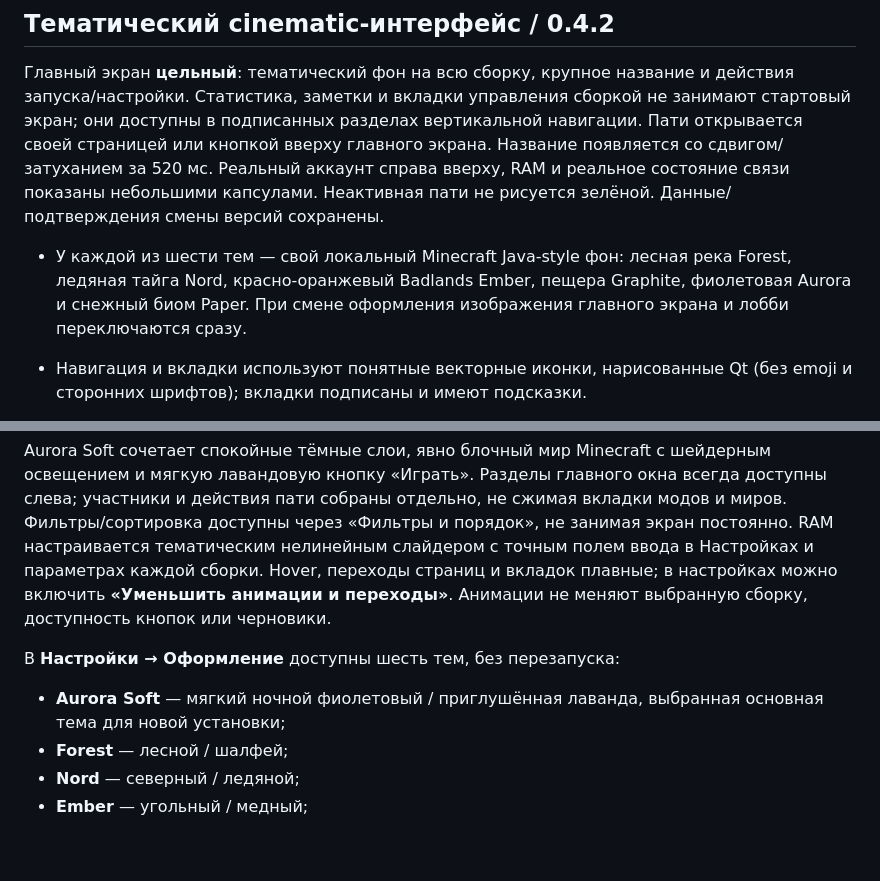
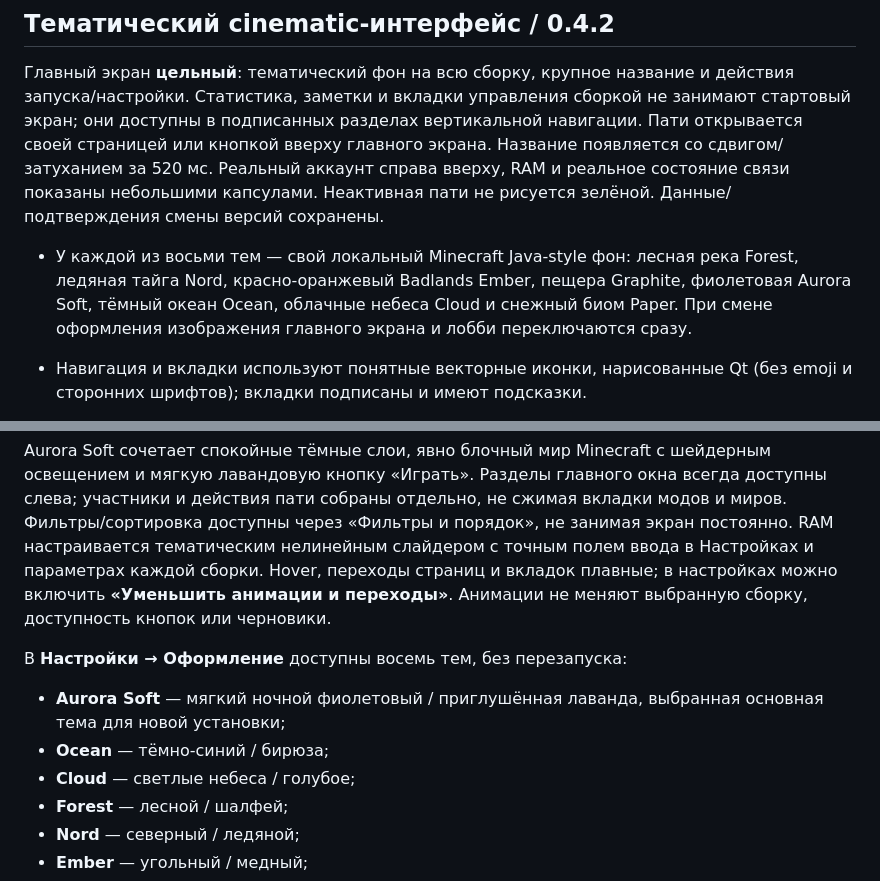
Before and after one commit to Evizka/SYNCMC, a Markdown page: README.md, 2 parts joined by grey strips. Drawn GitHub-style; blank space fills up the shorter version.

Commit message:
MCSync 0.5.8: dark Ocean and light Cloud themes
Co-authored-by: arena-agent <297053741+arena-agent@users.noreply.github.com>

```diff
--- a/README.md
+++ b/README.md
@@ -74,7 +74,7 @@
 Неактивная пати не рисуется зелёной. Данные/подтверждения смены версий сохранены.
 
 
-- У каждой из шести тем — свой локальный Minecraft Java-style фон: лесная река Forest, ледяная тайга Nord, красно-оранжевый Badlands Ember, пещера Graphite, фиолетовая Aurora и снежный биом Paper. При смене оформления изображения главного экрана и лобби переключаются сразу.
+- У каждой из восьми тем — свой локальный Minecraft Java-style фон: лесная река Forest, ледяная тайга Nord, красно-оранжевый Badlands Ember, пещера Graphite, фиолетовая Aurora Soft, тёмный океан Ocean, облачные небеса Cloud и снежный биом Paper. При смене оформления изображения главного экрана и лобби переключаются сразу.
 - Навигация и вкладки используют понятные векторные иконки, нарисованные Qt (без emoji и сторонних шрифтов); вкладки подписаны и имеют подсказки.
 - **Все кнопки-капсулы:** основной экран, меню действий, настройки и стандартные кнопки Qt-диалогов.
 - Наведение плавно окрашивает кнопку и проводит мягкий блик (340 мс), нажатие мягко затемняется (230 мс); переходы страниц — за 420 мс, вкладок — за 380 мс с плавным началом и завершением. Цель клика не перемещается; «Уменьшить анимации» отключает все переходы.
@@ -124,9 +124,11 @@ Aurora Soft сочетает спокойные тёмные слои, явно
 в настройках можно включить **«Уменьшить анимации и переходы»**. Анимации не меняют выбранную сборку,
 доступность кнопок или черновики.
 
-В **Настройки → Оформление** доступны шесть тем, без перезапуска:
+В **Настройки → Оформление** доступны восемь тем, без перезапуска:
 
 - **Aurora Soft** — мягкий ночной фиолетовый / приглушённая лаванда, выбранная основная тема для новой установки;
+- **Ocean** — тёмно-синий / бирюза;
+- **Cloud** — светлые небеса / голубое;
 - **Forest** — лесной / шалфей;
 - **Nord** — северный / ледяной;
 - **Ember** — угольный / медный;
```
Also changed, not shown: CHANGELOG.md (+12 -0 lines), QUICKSTART_RU.md (+1 -1 lines), assets/cloud-world.jpg (added), assets/ocean-world.jpg (added), 4 other files.
